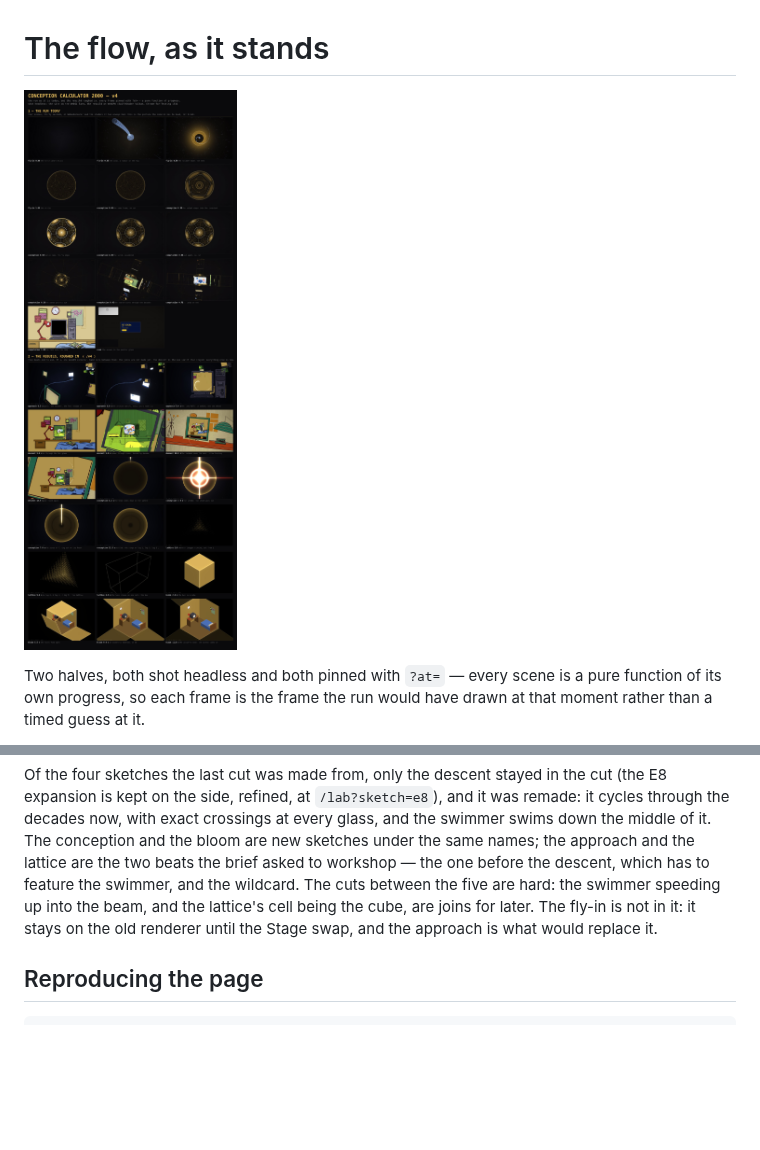
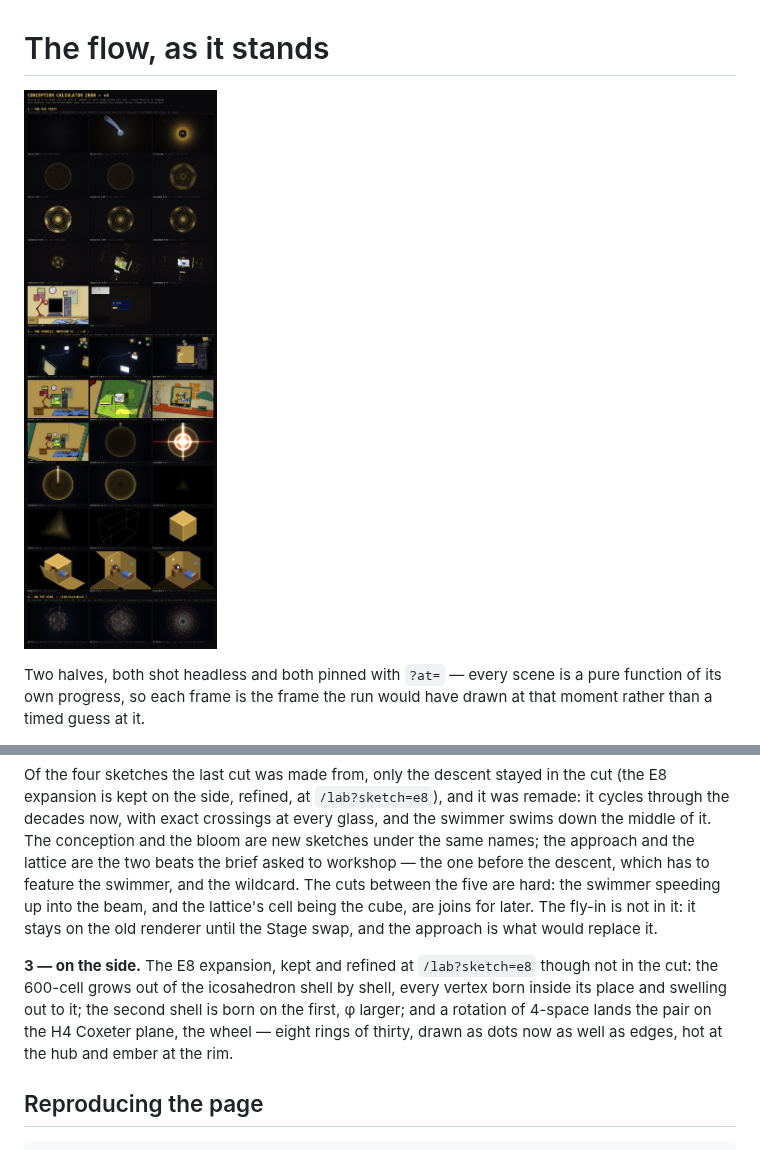
Before and after one commit to dnhmphrs/cc2000-v2, a Markdown page: docs/v4-flow.md, 2 parts joined by grey strips. Rendered like a GitHub page; pictures changed too: docs/v4-flow.jpg; blank space fills up the shorter version.

Commit message:
The flow page shows the E8 expansion on the side
Three frames of the refined sketch under the cut, and a paragraph to say
it is kept.

Co-Authored-By: Claude Fable 5.1 <noreply@anthropic.com>
Claude-Session: https://claude.ai/code/session_01QLiPmc6xzim2DaqGbbozFN

```diff
--- a/docs/v4-flow.md
+++ b/docs/v4-flow.md
@@ -34,6 +34,13 @@ hard: the swimmer speeding up into the beam, and the lattice's cell being the
 cube, are joins for later. The fly-in is not in it: it stays on the old
 renderer until the Stage swap, and the approach is what would replace it.
 
+**3 — on the side.** The E8 expansion, kept and refined at
+`/lab?sketch=e8` though not in the cut: the 600-cell grows out of the
+icosahedron shell by shell, every vertex born inside its place and swelling out
+to it; the second shell is born on the first, φ larger; and a rotation of
+4-space lands the pair on the H4 Coxeter plane, the wheel — eight rings of
+thirty, drawn as dots now as well as edges, hot at the hub and ember at the rim.
+
 ## Reproducing the page
 
     npm run dev
```
